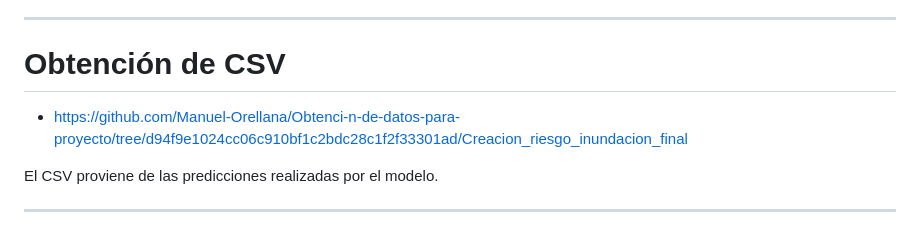
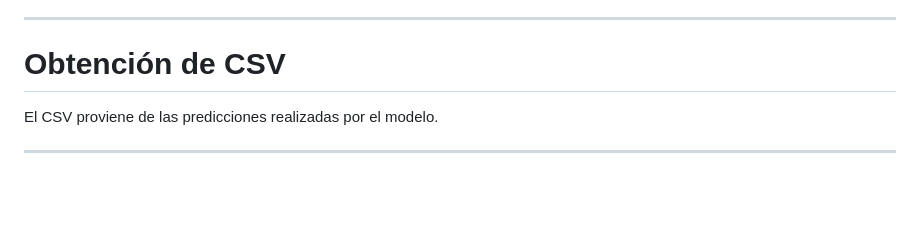
Before and after one commit to Manuel-Orellana/Proyecto-riesgo-Inundaciones-Grupo-B, a Markdown page: Documentación de APP WEB.md, the part around the change. GitHub-like rendering; blank space fills up the shorter version.

```diff
--- a/Documentación de APP WEB.md
+++ b/Documentación de APP WEB.md
@@ -46,7 +46,6 @@ De ese archivo se usan únicamente e las columnas que contienen el nombre de los
 ---
 
 # Obtención de CSV
-- https://github.com/Manuel-Orellana/Obtenci-n-de-datos-para-proyecto/tree/d94f9e1024cc06c910bf1c2bdc28c1f2f33301ad/Creacion_riesgo_inundacion_final
 
 El CSV proviene de las predicciones realizadas por el modelo.
 
```
